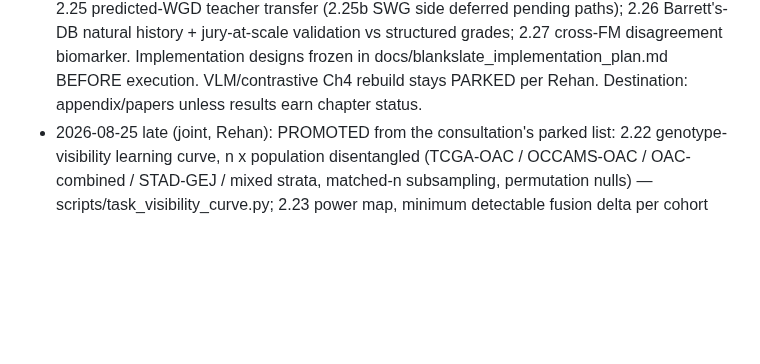
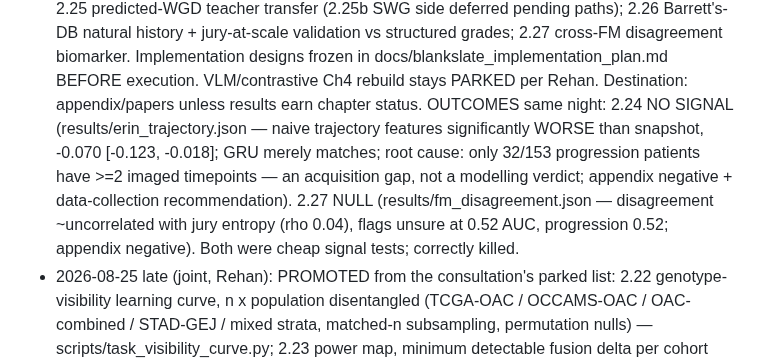
Before and after one commit to rzuberi/thesis, a Markdown page: EXECUTION_PLAN.md, the part around the change. Drawn GitHub-style; blank space fills up the shorter version.

Commit message:
2.24, 2.27 outcomes: clean negatives, logged

```diff
--- a/EXECUTION_PLAN.md
+++ b/EXECUTION_PLAN.md
@@ -178,6 +178,14 @@ On return: read results against pre-registrations; deviations to log: none yet.
   docs/blankslate_implementation_plan.md BEFORE execution. VLM/contrastive
   Ch4 rebuild stays PARKED per Rehan. Destination: appendix/papers unless
   results earn chapter status.
+  OUTCOMES same night: 2.24 NO SIGNAL (results/erin_trajectory.json — naive
+  trajectory features significantly WORSE than snapshot, -0.070 [-0.123,
+  -0.018]; GRU merely matches; root cause: only 32/153 progression patients
+  have >=2 imaged timepoints — an acquisition gap, not a modelling verdict;
+  appendix negative + data-collection recommendation). 2.27 NULL
+  (results/fm_disagreement.json — disagreement ~uncorrelated with jury entropy
+  (rho 0.04), flags unsure at 0.52 AUC, progression 0.52; appendix negative).
+  Both were cheap signal tests; correctly killed.
 - 2026-08-25 late (joint, Rehan): PROMOTED from the consultation's parked list:
   2.22 genotype-visibility learning curve, n x population disentangled
   (TCGA-OAC / OCCAMS-OAC / OAC-combined / STAD-GEJ / mixed strata, matched-n
```
